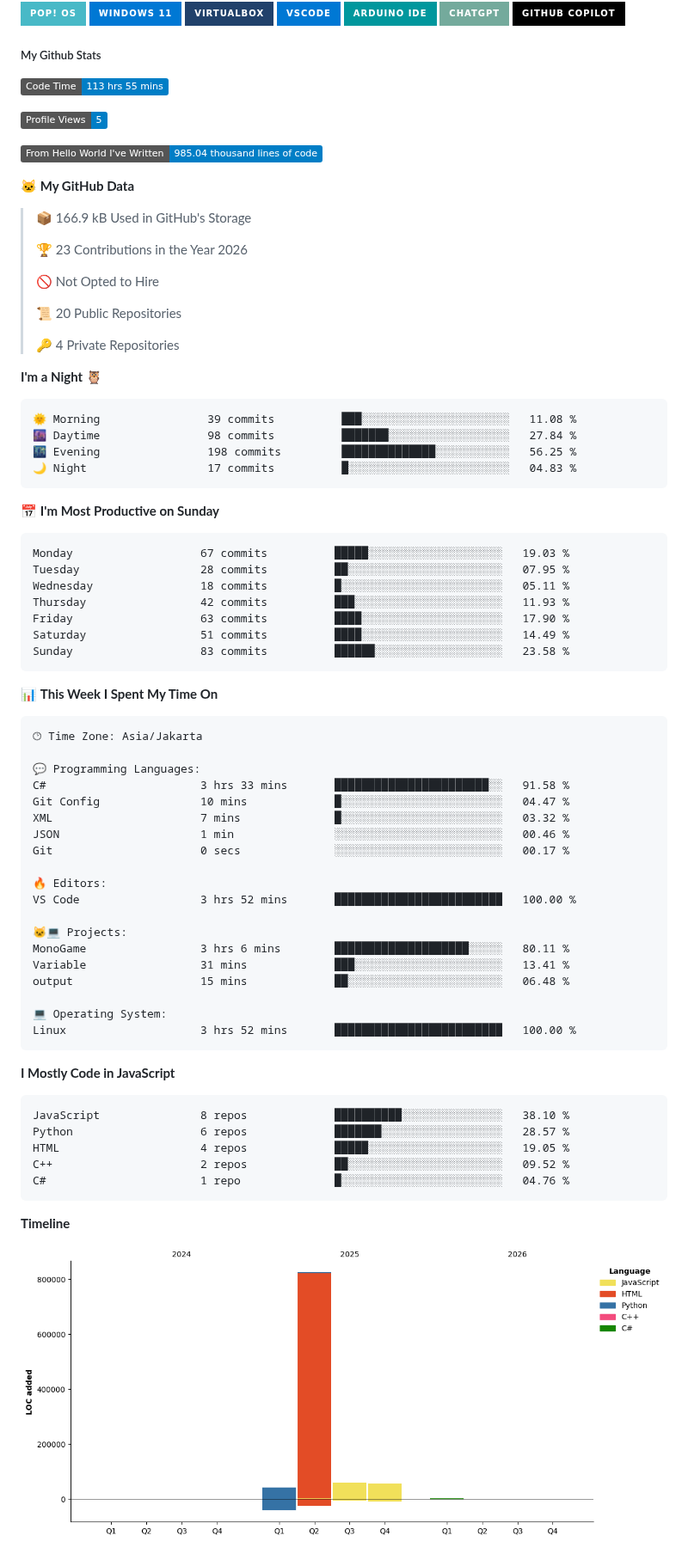
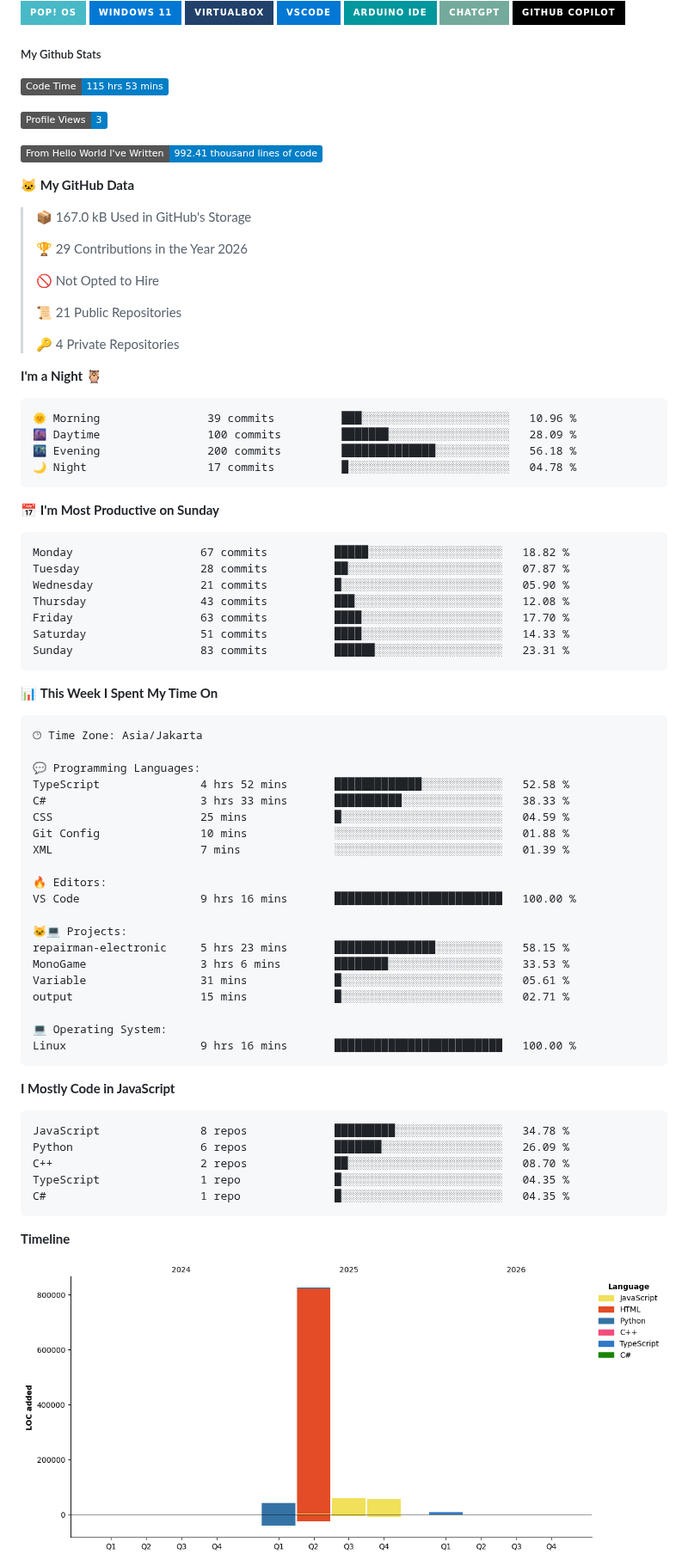
Before and after one commit to ArifDev-coder/ArifDev-coder, a Markdown page: README.md, the part around one of its changes. Shown at 86% size. GitHub-like rendering; pictures changed too: assets/bar_graph.png; badges without logos.

Commit message:
Updated with Dev Metrics

````diff
--- a/README.md
+++ b/README.md
@@ -14,42 +14,42 @@
 
 ##### My Github Stats
 <!--START_SECTION:waka-->
-![Code Time](http://img.shields.io/badge/Code%20Time-113%20hrs%2055%20mins-blue?style=flat)
+![Code Time](http://img.shields.io/badge/Code%20Time-115%20hrs%2053%20mins-blue?style=flat)
 
-![Profile Views](http://img.shields.io/badge/Profile%20Views-5-blue?style=flat)
+![Profile Views](http://img.shields.io/badge/Profile%20Views-3-blue?style=flat)
 
-![Lines of code](https://img.shields.io/badge/From%20Hello%20World%20I%27ve%20Written-985.04%20thousand%20lines%20of%20code-blue?style=flat)
+![Lines of code](https://img.shields.io/badge/From%20Hello%20World%20I%27ve%20Written-992.41%20thousand%20lines%20of%20code-blue?style=flat)
 
 **🐱 My GitHub Data**
 
-> 📦 166.9 kB Used in GitHub's Storage
+> 📦 167.0 kB Used in GitHub's Storage
  >
-> 🏆 23 Contributions in the Year 2026
+> 🏆 29 Contributions in the Year 2026
  >
 > 🚫 Not Opted to Hire
  >
-> 📜 20 Public Repositories
+> 📜 21 Public Repositories
  >
 > 🔑 4 Private Repositories
  >
 **I'm a Night 🦉**
 
 ```text
-🌞 Morning                39 commits          ███░░░░░░░░░░░░░░░░░░░░░░   11.08 %
-🌆 Daytime                98 commits          ███████░░░░░░░░░░░░░░░░░░   27.84 %
-🌃 Evening                198 commits         ██████████████░░░░░░░░░░░   56.25 %
-🌙 Night                  17 commits          █░░░░░░░░░░░░░░░░░░░░░░░░   04.83 %
+🌞 Morning                39 commits          ███░░░░░░░░░░░░░░░░░░░░░░   10.96 %
+🌆 Daytime                100 commits         ███████░░░░░░░░░░░░░░░░░░   28.09 %
+🌃 Evening                200 commits         ██████████████░░░░░░░░░░░   56.18 %
+🌙 Night                  17 commits          █░░░░░░░░░░░░░░░░░░░░░░░░   04.78 %
 ```
 📅 **I'm Most Productive on Sunday**
 
 ```text
-Monday                   67 commits          █████░░░░░░░░░░░░░░░░░░░░   19.03 %
-Tuesday                  28 commits          ██░░░░░░░░░░░░░░░░░░░░░░░   07.95 %
-Wednesday                18 commits          █░░░░░░░░░░░░░░░░░░░░░░░░   05.11 %
-Thursday                 42 commits          ███░░░░░░░░░░░░░░░░░░░░░░   11.93 %
-Friday                   63 commits          ████░░░░░░░░░░░░░░░░░░░░░   17.90 %
-Saturday                 51 commits          ████░░░░░░░░░░░░░░░░░░░░░   14.49 %
-Sunday                   83 commits          ██████░░░░░░░░░░░░░░░░░░░   23.58 %
+Monday                   67 commits          █████░░░░░░░░░░░░░░░░░░░░   18.82 %
+Tuesday                  28 commits          ██░░░░░░░░░░░░░░░░░░░░░░░   07.87 %
+Wednesday                21 commits          █░░░░░░░░░░░░░░░░░░░░░░░░   05.90 %
+Thursday                 43 commits          ███░░░░░░░░░░░░░░░░░░░░░░   12.08 %
+Friday                   63 commits          ████░░░░░░░░░░░░░░░░░░░░░   17.70 %
+Saturday                 51 commits          ████░░░░░░░░░░░░░░░░░░░░░   14.33 %
+Sunday                   83 commits          ██████░░░░░░░░░░░░░░░░░░░   23.31 %
 ```
 
 
@@ -59,32 +59,33 @@ Sunday                   83 commits          ██████░░░░░
 🕑︎ Time Zone: Asia/Jakarta
 
 💬 Programming Languages:
-C#                       3 hrs 33 mins       ███████████████████████░░   91.58 %
-Git Config               10 mins             █░░░░░░░░░░░░░░░░░░░░░░░░   04.47 %
-XML                      7 mins              █░░░░░░░░░░░░░░░░░░░░░░░░   03.32 %
-JSON                     1 min               ░░░░░░░░░░░░░░░░░░░░░░░░░   00.46 %
-Git                      0 secs              ░░░░░░░░░░░░░░░░░░░░░░░░░   00.17 %
+TypeScript               4 hrs 52 mins       █████████████░░░░░░░░░░░░   52.58 %
+C#                       3 hrs 33 mins       ██████████░░░░░░░░░░░░░░░   38.33 %
+CSS                      25 mins             █░░░░░░░░░░░░░░░░░░░░░░░░   04.59 %
+Git Config               10 mins             ░░░░░░░░░░░░░░░░░░░░░░░░░   01.88 %
+XML                      7 mins              ░░░░░░░░░░░░░░░░░░░░░░░░░   01.39 %
 
 🔥 Editors:
-VS Code                  3 hrs 52 mins       █████████████████████████   100.00 %
+VS Code                  9 hrs 16 mins       █████████████████████████   100.00 %
 
 🐱‍💻 Projects:
-MonoGame                 3 hrs 6 mins        ████████████████████░░░░░   80.11 %
-Variable                 31 mins             ███░░░░░░░░░░░░░░░░░░░░░░   13.41 %
-output                   15 mins             ██░░░░░░░░░░░░░░░░░░░░░░░   06.48 %
+repairman-electronic     5 hrs 23 mins       ███████████████░░░░░░░░░░   58.15 %
+MonoGame                 3 hrs 6 mins        ████████░░░░░░░░░░░░░░░░░   33.53 %
+Variable                 31 mins             █░░░░░░░░░░░░░░░░░░░░░░░░   05.61 %
+output                   15 mins             █░░░░░░░░░░░░░░░░░░░░░░░░   02.71 %
 
 💻 Operating System:
-Linux                    3 hrs 52 mins       █████████████████████████   100.00 %
+Linux                    9 hrs 16 mins       █████████████████████████   100.00 %
 ```
 
 **I Mostly Code in JavaScript**
 
 ```text
-JavaScript               8 repos             ██████████░░░░░░░░░░░░░░░   38.10 %
-Python                   6 repos             ███████░░░░░░░░░░░░░░░░░░   28.57 %
-HTML                     4 repos             █████░░░░░░░░░░░░░░░░░░░░   19.05 %
-C++                      2 repos             ██░░░░░░░░░░░░░░░░░░░░░░░   09.52 %
-C#                       1 repo              █░░░░░░░░░░░░░░░░░░░░░░░░   04.76 %
+JavaScript               8 repos             █████████░░░░░░░░░░░░░░░░   34.78 %
+Python                   6 repos             ███████░░░░░░░░░░░░░░░░░░   26.09 %
+C++                      2 repos             ██░░░░░░░░░░░░░░░░░░░░░░░   08.70 %
+TypeScript               1 repo              █░░░░░░░░░░░░░░░░░░░░░░░░   04.35 %
+C#                       1 repo              █░░░░░░░░░░░░░░░░░░░░░░░░   04.35 %
 ```
 
 
````
Also changed, not shown: other parts of README.md (+1 -1 lines).
